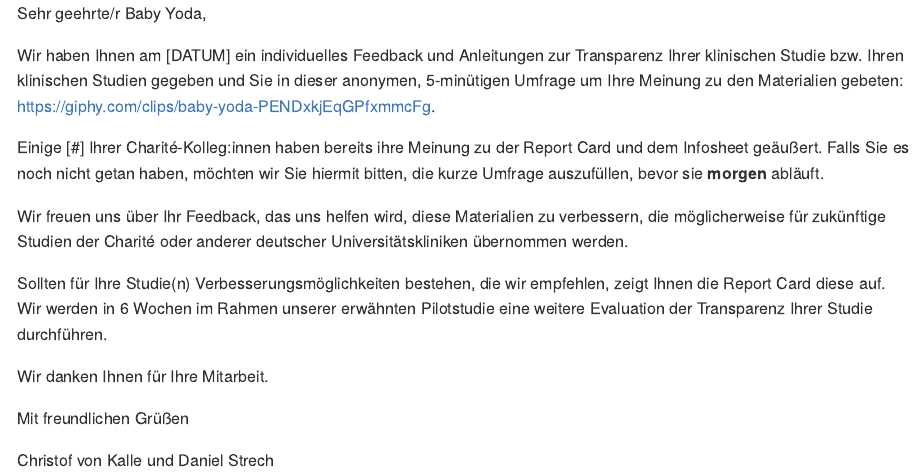
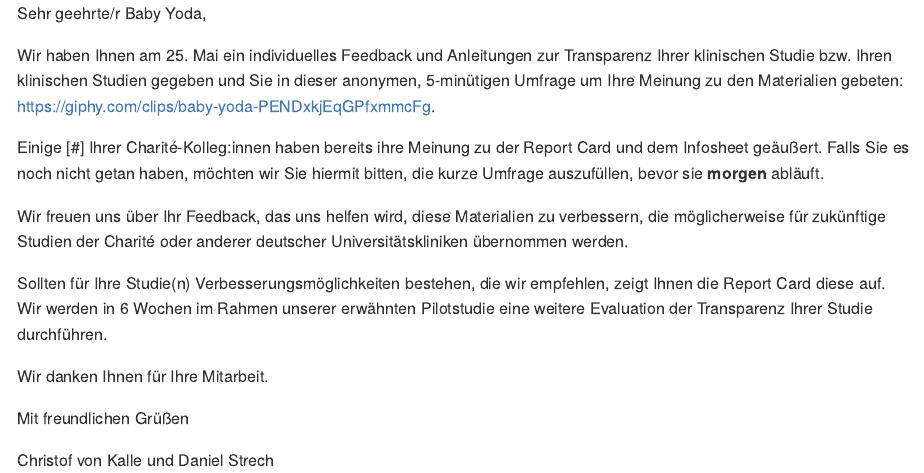
Before and after one commit to quest-bih/tv-ct-transparency, an R Markdown document (communication-materials/templates/3_email.Rmd): the page in a window 1100 px wide, from its top. Rendered offline with R 4.5, knitr and Pandoc, with nearby package versions.

Commit message:
Add launch date to reminder

```diff
--- a/communication-materials/templates/3_email.Rmd
+++ b/communication-materials/templates/3_email.Rmd
@@ -7,7 +7,7 @@ output: md_document
 
 Sehr geehrte/r `r params$name`,
 
-Wir haben Ihnen am [DATUM] ein individuelles Feedback und Anleitungen zur Transparenz Ihrer klinischen Studie bzw. Ihren klinischen Studien gegeben und Sie in dieser anonymen, 5-minütigen Umfrage um Ihre Meinung zu den Materialien gebeten: [`r params$survey_link`](`r params$survey_link`).
+Wir haben Ihnen am 25. Mai ein individuelles Feedback und Anleitungen zur Transparenz Ihrer klinischen Studie bzw. Ihren klinischen Studien gegeben und Sie in dieser anonymen, 5-minütigen Umfrage um Ihre Meinung zu den Materialien gebeten: [`r params$survey_link`](`r params$survey_link`).
 
 Einige [#] Ihrer Charité-Kolleg:innen haben bereits ihre Meinung zu der Report Card und dem Infosheet geäußert. Falls Sie es noch nicht getan haben, möchten wir Sie hiermit bitten, die kurze Umfrage auszufüllen, bevor sie **morgen** abläuft.
 
```
